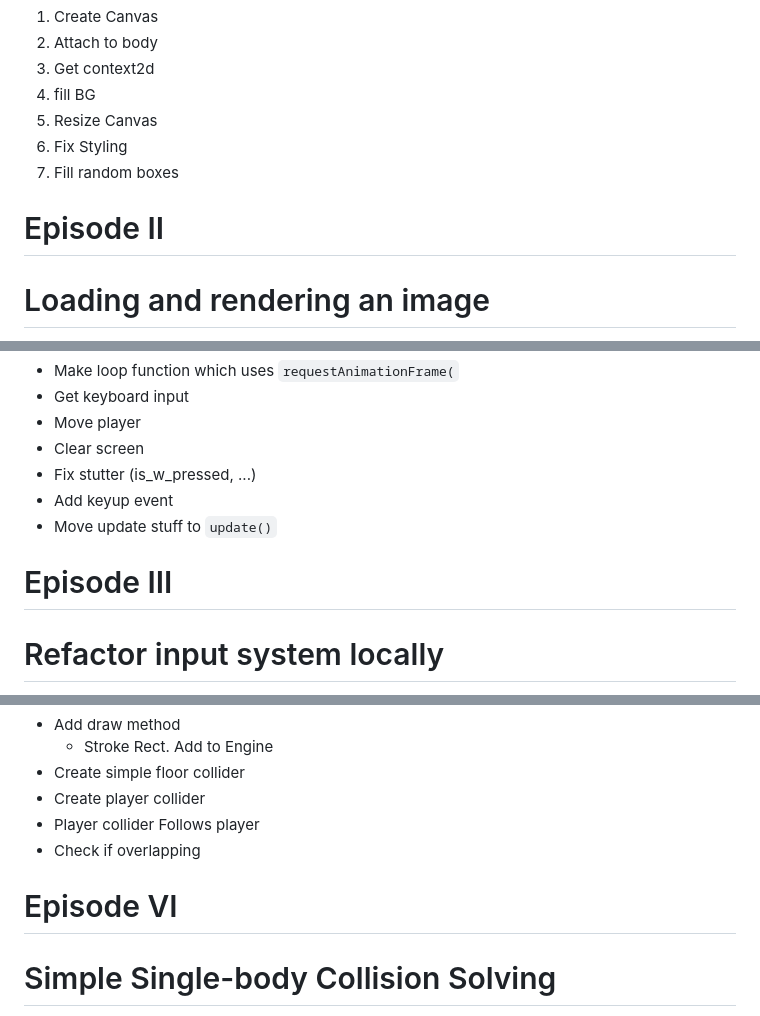
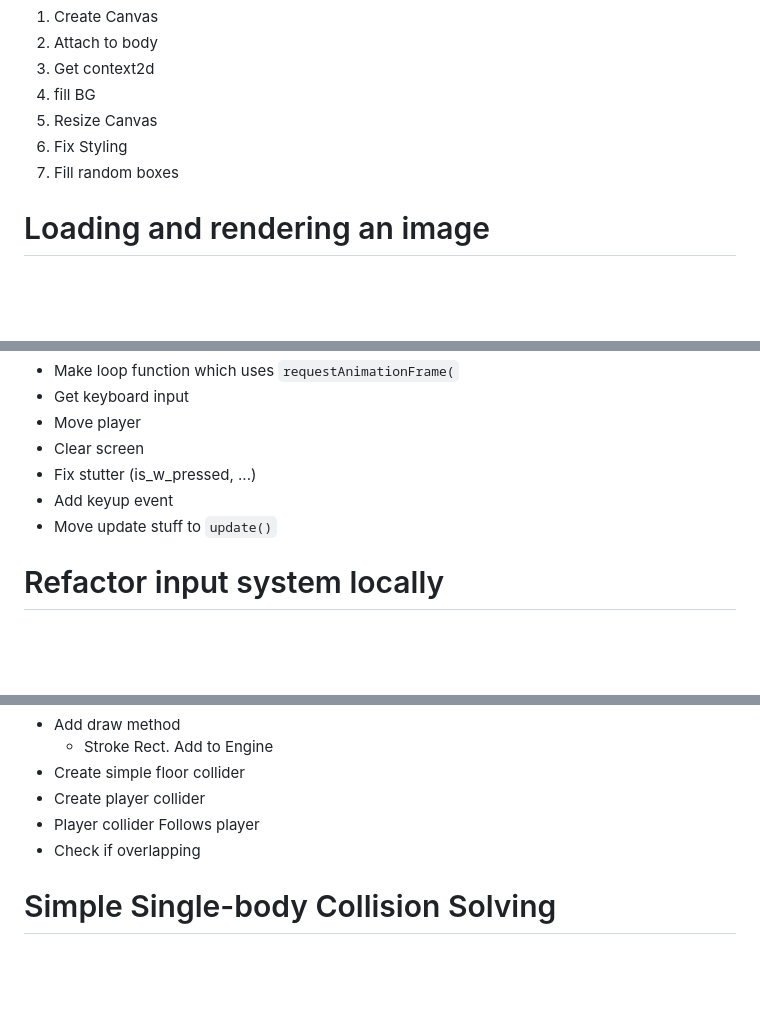
Before and after one commit to dajack05/js-rpg-series, a Markdown page: Steps.md, 3 parts joined by grey strips. GitHub-like rendering; blank space fills up the shorter version.

```diff
--- a/Steps.md
+++ b/Steps.md
@@ -41,8 +39,6 @@ dist/
 6. Fix Styling
 7. Fill random boxes
 
-# Episode II
-
 # Loading and rendering an image
 - Render an image
     - Create image
@@ -83,8 +79,6 @@ declare module '*.png' {
 - Add keyup event
 - Move update stuff to `update()`
 
-# Episode III
-
 # Refactor input system locally
 - Move to `Map<string,boolean>` based input flags
 - Simplify keydown and keyup code
@@ -178,8 +142,6 @@ const anim_jump = new Animation(18, 20, 2);
 - Create player collider
 - Player collider Follows player
 - Check if overlapping
-
-# Episode VI
 
 # Simple Single-body Collision Solving
 - Check player collision every frame
```
Also changed, not shown: other parts of Steps.md (+0 -44 lines).
